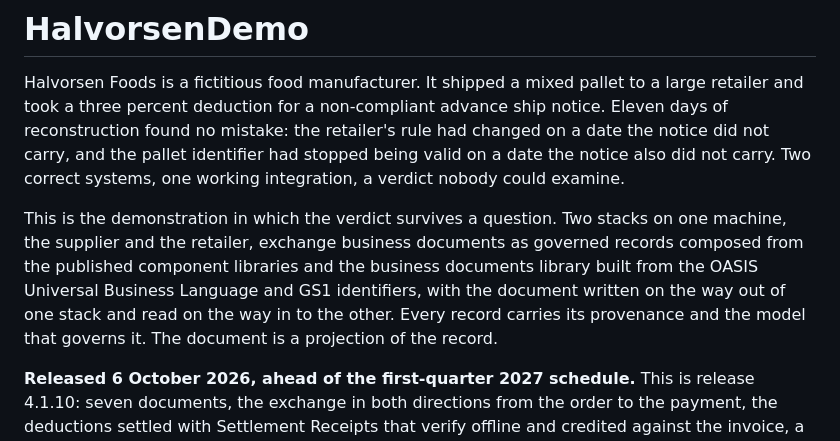
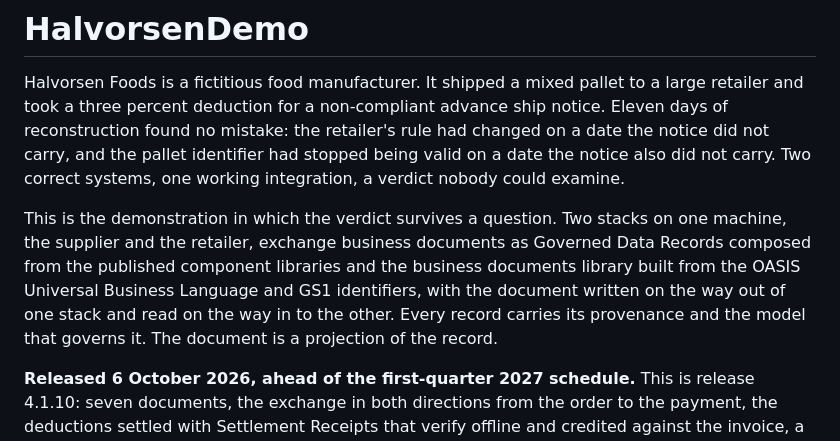
Before and after one commit to SemanticDataCharter/HalvorsenDemo, a Markdown page: README.md, the part around the change. Drawn GitHub-style.

Commit message:
Terminology: Governed Data Record in reader-facing docs
Co-Authored-By: Claude Opus 5.5 <noreply@anthropic.com>

```diff
--- a/README.md
+++ b/README.md
@@ -2,7 +2,7 @@
 
 Halvorsen Foods is a fictitious food manufacturer. It shipped a mixed pallet to a large retailer and took a three percent deduction for a non-compliant advance ship notice. Eleven days of reconstruction found no mistake: the retailer's rule had changed on a date the notice did not carry, and the pallet identifier had stopped being valid on a date the notice also did not carry. Two correct systems, one working integration, a verdict nobody could examine.
 
-This is the demonstration in which the verdict survives a question. Two stacks on one machine, the supplier and the retailer, exchange business documents as governed records composed from the published component libraries and the business documents library built from the OASIS Universal Business Language and GS1 identifiers, with the document written on the way out of one stack and read on the way in to the other. Every record carries its provenance and the model that governs it. The document is a projection of the record.
+This is the demonstration in which the verdict survives a question. Two stacks on one machine, the supplier and the retailer, exchange business documents as Governed Data Records composed from the published component libraries and the business documents library built from the OASIS Universal Business Language and GS1 identifiers, with the document written on the way out of one stack and read on the way in to the other. Every record carries its provenance and the model that governs it. The document is a projection of the record.
 
 **Released 6 October 2026, ahead of the first-quarter 2027 schedule.** This is release 4.1.10: seven documents, the exchange in both directions from the order to the payment, the deductions settled with Settlement Receipts that verify offline and credited against the invoice, a second retailer's order profile as a model on the same components, and eleven beats. Built on the CordovaOS 4.4.2 skeleton, the way the FAIR Data Demo was.
 
```
Also changed, not shown: 1 other file.
